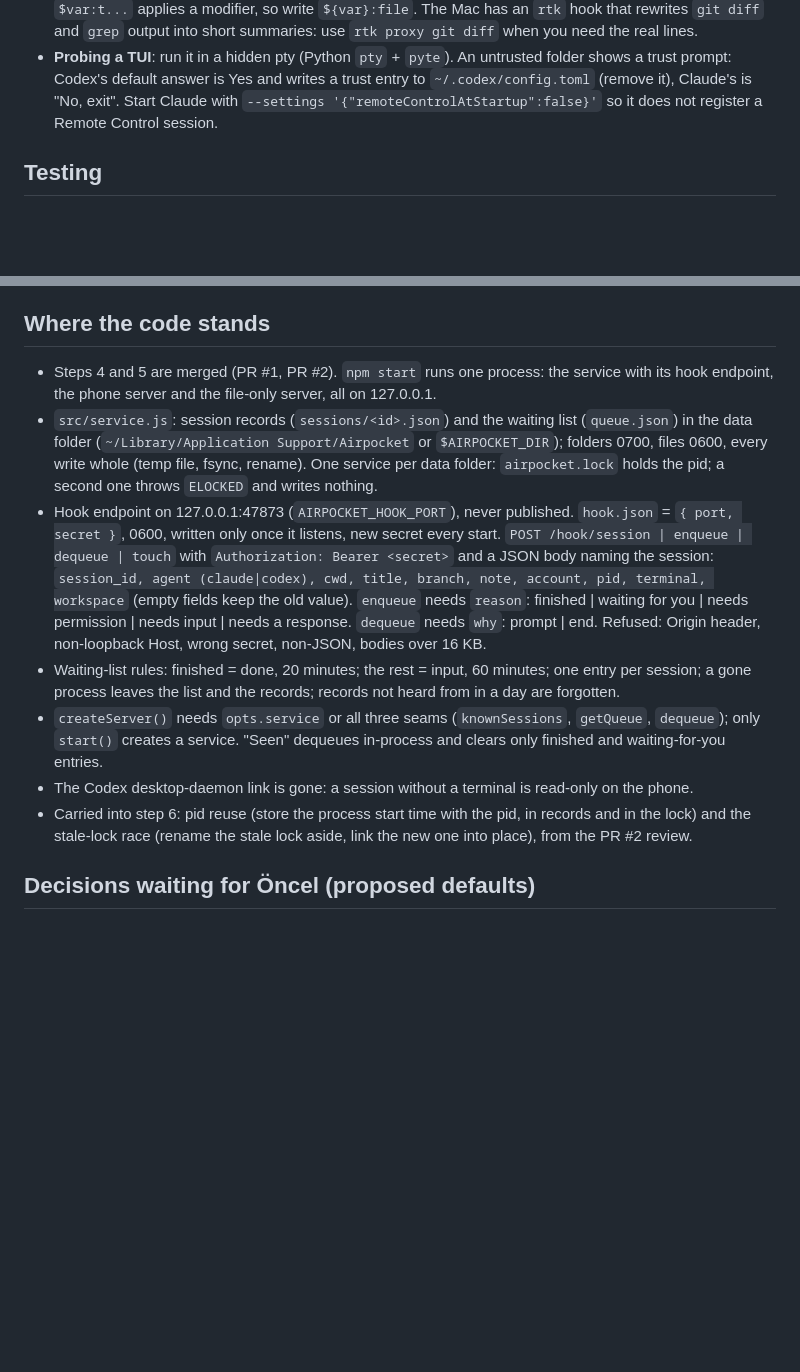
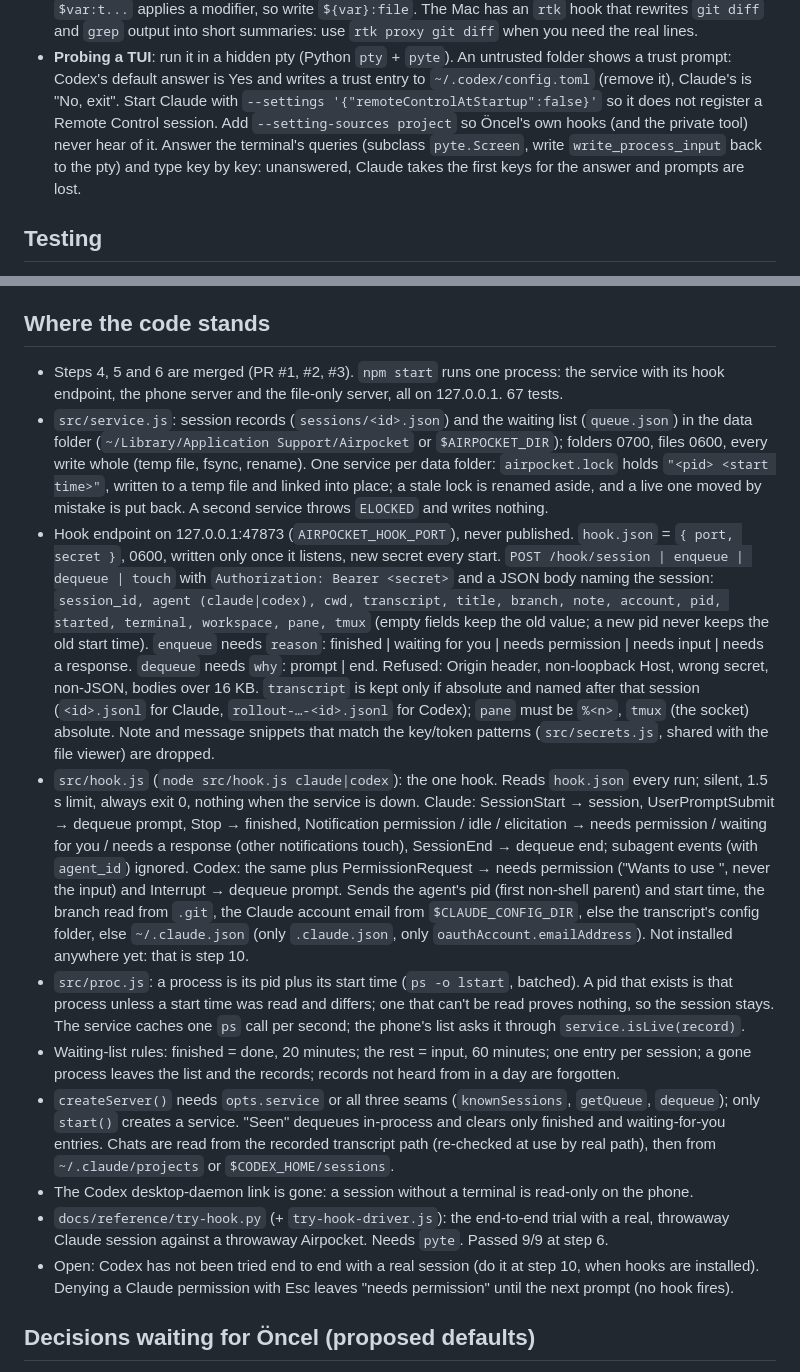
Before and after one commit to airpocket-sh/airpocket, a Markdown page: AGENTS.md, 2 parts joined by grey strips. GitHub-like rendering; blank space fills up the shorter version.

Commit message:
Brief: where the code stands after step 6
The hook and what it sends, the new record fields and their checks,
liveness by pid and start time, the lock, transcripts read from the
recorded path, snippet screening, the end-to-end trial, and what is
still open. Probing a TUI: answer terminal queries, type key by key,
keep the user's own hooks out with --setting-sources project.

Co-Authored-By: Claude Opus 5 <noreply@anthropic.com>
Claude-Session: https://claude.ai/code/session_01ENq4zCoH7DHPEztbjJM9bU

```diff
--- a/AGENTS.md
+++ b/AGENTS.md
@@ -125,7 +125,11 @@ status line.
   untrusted folder shows a trust prompt: Codex's default answer is Yes and
   writes a trust entry to `~/.codex/config.toml` (remove it), Claude's is
   "No, exit". Start Claude with `--settings '{"remoteControlAtStartup":false}'`
-  so it does not register a Remote Control session.
+  so it does not register a Remote Control session. Add
+  `--setting-sources project` so Öncel's own hooks (and the private tool)
+  never hear of it. Answer the terminal's queries (subclass `pyte.Screen`,
+  write `write_process_input` back to the pty) and type key by key:
+  unanswered, Claude takes the first keys for the answer and prompts are lost.
 
 ## Testing
 
@@ -156,34 +160,65 @@ status line.
 
 ## Where the code stands
 
-- Steps 4 and 5 are merged (PR #1, PR #2). `npm start` runs one process:
-  the service with its hook endpoint, the phone server and the file-only
-  server, all on 127.0.0.1.
+- Steps 4, 5 and 6 are merged (PR #1, #2, #3). `npm start` runs one
+  process: the service with its hook endpoint, the phone server and the
+  file-only server, all on 127.0.0.1. 67 tests.
 - `src/service.js`: session records (`sessions/<id>.json`) and the waiting list
   (`queue.json`) in the data folder (`~/Library/Application Support/Airpocket`
   or `$AIRPOCKET_DIR`); folders 0700, files 0600, every write whole
   (temp file, fsync, rename). One service per data folder: `airpocket.lock`
-  holds the pid; a second one throws `ELOCKED` and writes nothing.
+  holds `"<pid> <start time>"`, written to a temp file and linked into place;
+  a stale lock is renamed aside, and a live one moved by mistake is put
+  back. A second service throws `ELOCKED` and writes nothing.
 - Hook endpoint on 127.0.0.1:47873 (`AIRPOCKET_HOOK_PORT`), never published.
   `hook.json` = `{ port, secret }`, 0600, written only once it listens, new
   secret every start. `POST /hook/session | enqueue | dequeue | touch` with
   `Authorization: Bearer <secret>` and a JSON body naming the session:
-  `session_id, agent (claude|codex), cwd, title, branch, note, account, pid,
-  terminal, workspace` (empty fields keep the old value). `enqueue` needs
+  `session_id, agent (claude|codex), cwd, transcript, title, branch, note,
+  account, pid, started, terminal, workspace, pane, tmux` (empty fields keep
+  the old value; a new pid never keeps the old start time). `enqueue` needs
   `reason`: finished | waiting for you | needs permission | needs input |
   needs a response. `dequeue` needs `why`: prompt | end. Refused: Origin
   header, non-loopback Host, wrong secret, non-JSON, bodies over 16 KB.
+  `transcript` is kept only if absolute and named after that session
+  (`<id>.jsonl` for Claude, `rollout-…-<id>.jsonl` for Codex); `pane` must be
+  `%<n>`, `tmux` (the socket) absolute. Note and message snippets that match
+  the key/token patterns (`src/secrets.js`, shared with the file viewer) are
+  dropped.
+- `src/hook.js` (`node src/hook.js claude|codex`): the one hook. Reads
+  `hook.json` every run; silent, 1.5 s limit, always exit 0, nothing when the
+  service is down. Claude: SessionStart → session, UserPromptSubmit →
+  dequeue prompt, Stop → finished, Notification permission / idle /
+  elicitation → needs permission / waiting for you / needs a response (other
+  notifications touch), SessionEnd → dequeue end; subagent events (with
+  `agent_id`) ignored. Codex: the same plus PermissionRequest → needs
+  permission ("Wants to use <tool>", never the input) and Interrupt →
+  dequeue prompt. Sends the agent's pid (first non-shell parent) and start
+  time, the branch read from `.git`, the Claude account email from
+  `$CLAUDE_CONFIG_DIR`, else the transcript's config folder, else
+  `~/.claude.json` (only `.claude.json`, only `oauthAccount.emailAddress`).
+  Not installed anywhere yet: that is step 10.
+- `src/proc.js`: a process is its pid plus its start time (`ps -o lstart`,
+  batched). A pid that exists is that process unless a start time was read
+  and differs; one that can't be read proves nothing, so the session stays.
+  The service caches one `ps` call per second; the phone's list asks it
+  through `service.isLive(record)`.
 - Waiting-list rules: finished = done, 20 minutes; the rest = input, 60
   minutes; one entry per session; a gone process leaves the list and the
   records; records not heard from in a day are forgotten.
 - `createServer()` needs `opts.service` or all three seams (`knownSessions`,
   `getQueue`, `dequeue`); only `start()` creates a service. "Seen" dequeues
-  in-process and clears only finished and waiting-for-you entries.
+  in-process and clears only finished and waiting-for-you entries. Chats are
+  read from the recorded transcript path (re-checked at use by real path),
+  then from `~/.claude/projects` or `$CODEX_HOME/sessions`.
 - The Codex desktop-daemon link is gone: a session without a terminal is
   read-only on the phone.
-- Carried into step 6: pid reuse (store the process start time with the pid,
-  in records and in the lock) and the stale-lock race (rename the stale lock
-  aside, link the new one into place), from the PR #2 review.
+- `docs/reference/try-hook.py` (+ `try-hook-driver.js`): the end-to-end trial
+  with a real, throwaway Claude session against a throwaway Airpocket. Needs
+  `pyte`. Passed 9/9 at step 6.
+- Open: Codex has not been tried end to end with a real session (do it at
+  step 10, when hooks are installed). Denying a Claude permission with Esc
+  leaves "needs permission" until the next prompt (no hook fires).
 
 ## Decisions waiting for Öncel (proposed defaults)
 
```
Also changed, not shown: docs/PLAN.md (+1 -1 lines).
